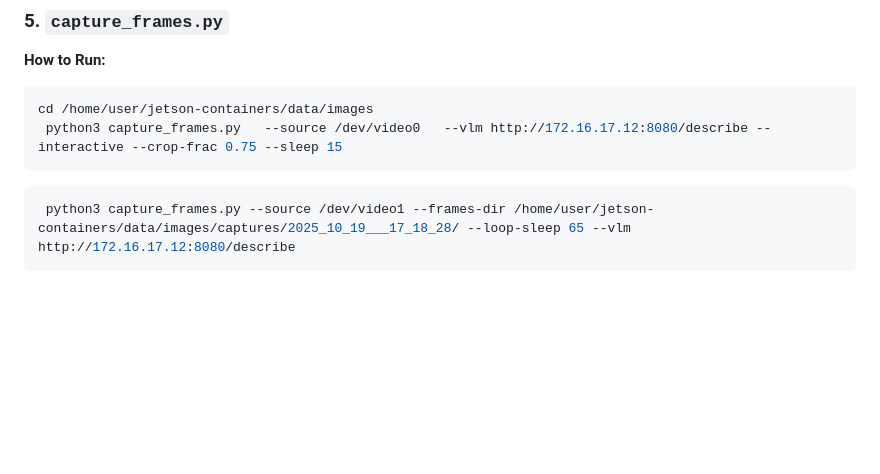
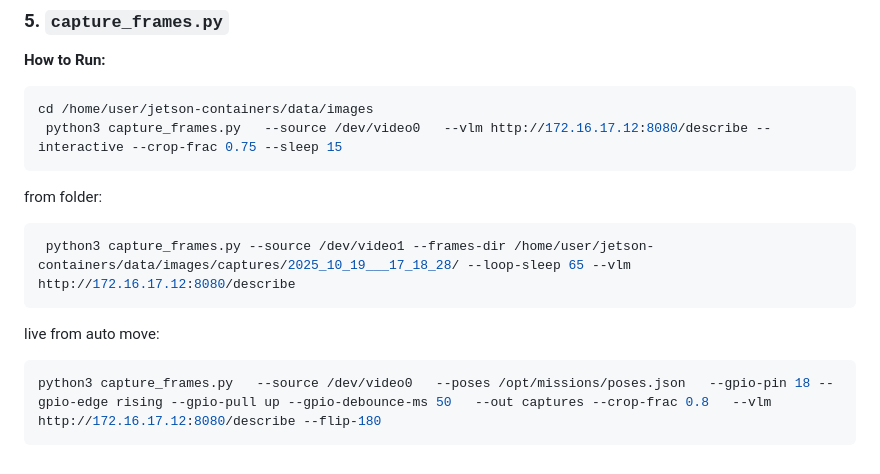
Before and after one commit to sparx-mth/NanoLLM_VILA_and_OWL, a Markdown page: README.md, the part around the change. Rendered like a GitHub page; blank space fills up the shorter version.

````diff
--- a/README.md
+++ b/README.md
@@ -102,6 +102,12 @@ python3 comm_manager_2.py   --host 0.0.0.0 --port 5050   --jetson2-endpoint http
 cd /home/user/jetson-containers/data/images
  python3 capture_frames.py   --source /dev/video0   --vlm http://172.16.17.12:8080/describe --interactive --crop-frac 0.75 --sleep 15
 ```
+
+from folder:
 ```bash
  python3 capture_frames.py --source /dev/video1 --frames-dir /home/user/jetson-containers/data/images/captures/2025_10_19___17_18_28/ --loop-sleep 65 --vlm http://172.16.17.12:8080/describe
 ```
+live from auto move:
+```bash
+python3 capture_frames.py   --source /dev/video0   --poses /opt/missions/poses.json   --gpio-pin 18 --gpio-edge rising --gpio-pull up --gpio-debounce-ms 50   --out captures --crop-frac 0.8   --vlm http://172.16.17.12:8080/describe --flip-180
+```
````
